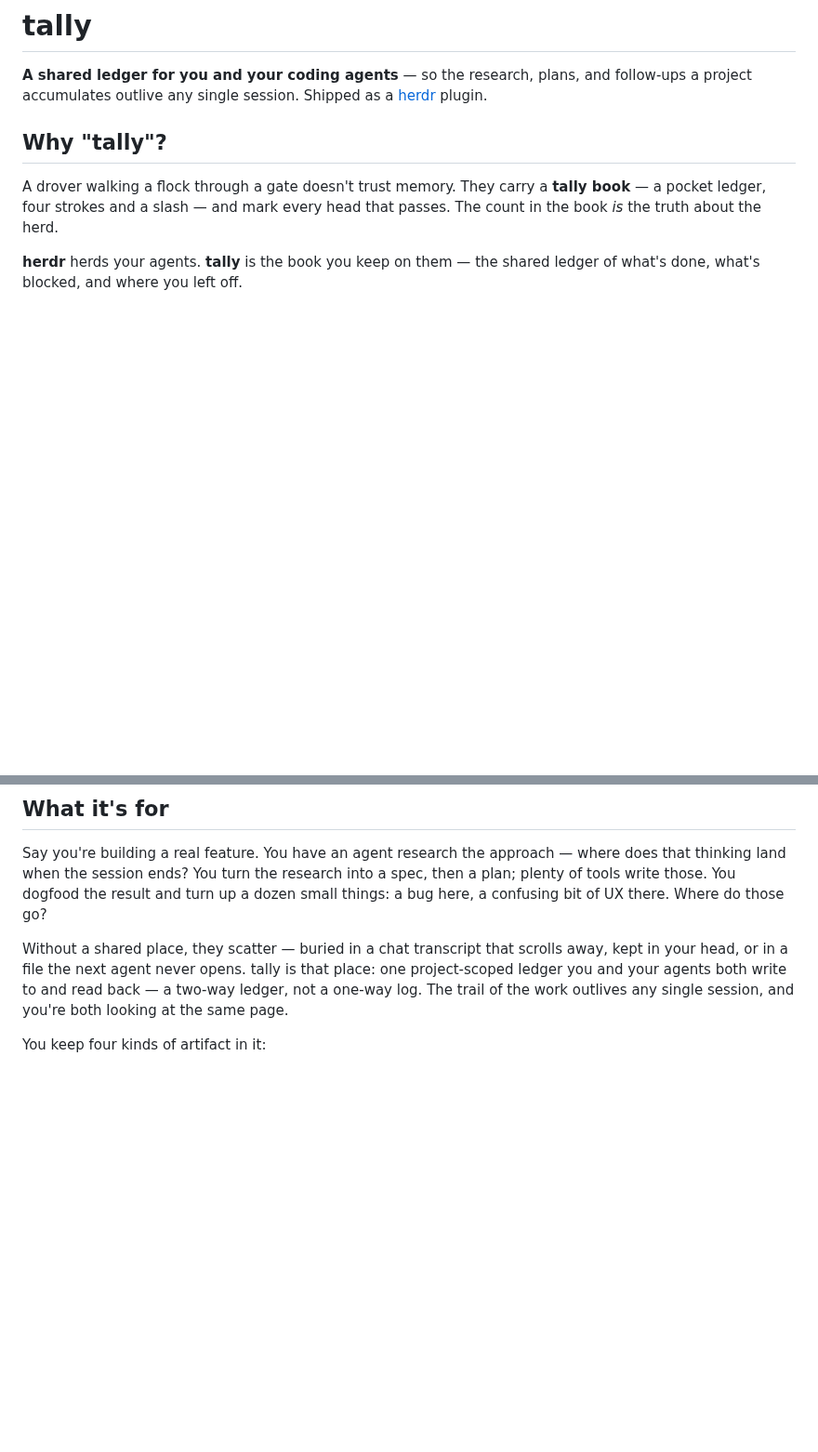
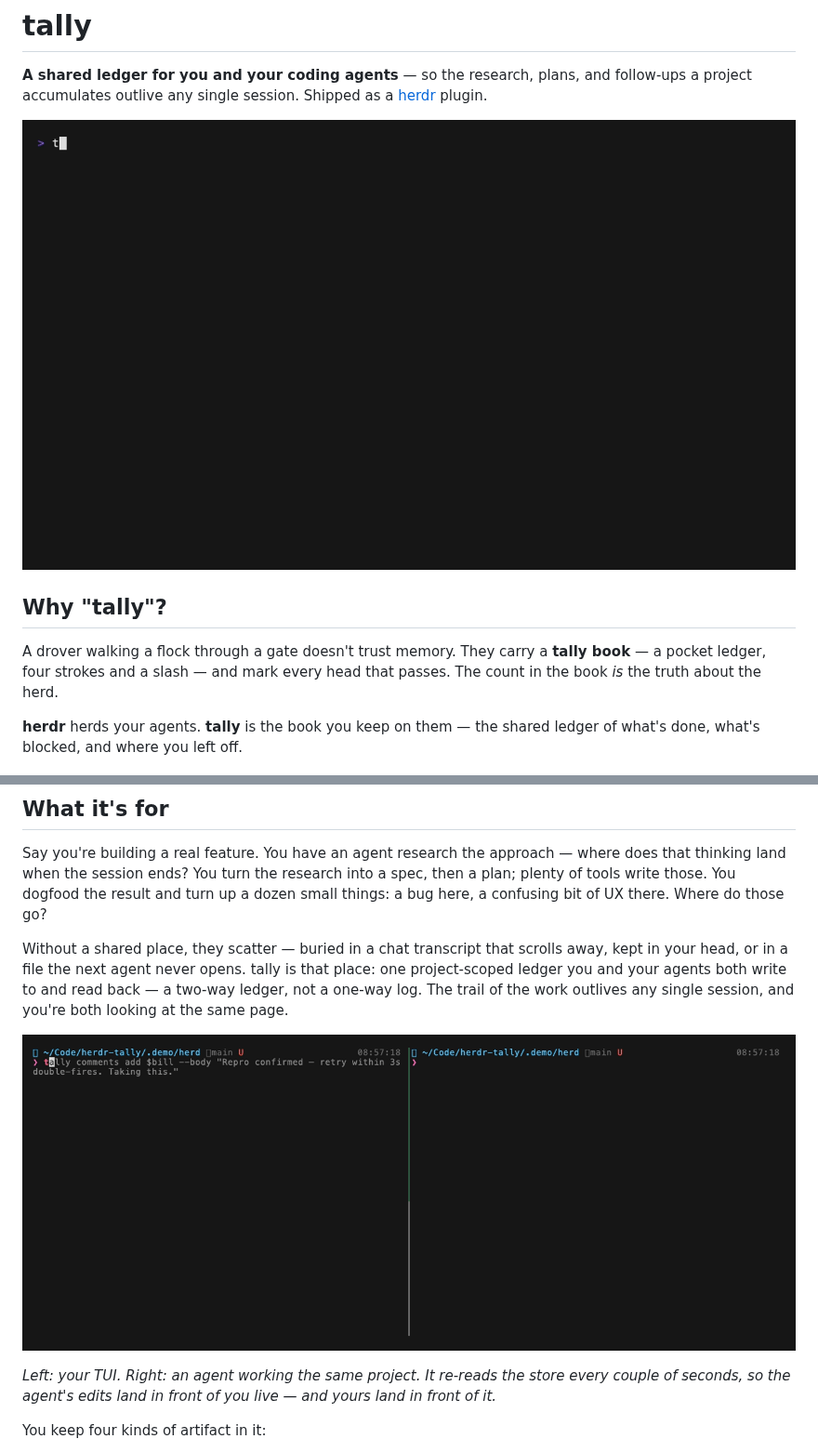
Before and after one commit to jasonrr/herdr-tally, a Markdown page: README.md, 2 parts joined by grey strips. Shown at 93% size. Drawn GitHub-style; pictures changed too: docs/media/hero.gif (added), docs/media/two-way.gif (added); blank space fills up the shorter version.

```diff
--- a/README.md
+++ b/README.md
@@ -14,6 +14,8 @@
 **A shared ledger for you and your coding agents** — so the research, plans, and
 follow-ups a project accumulates outlive any single session. Shipped as a
 [herdr](https://herdr.dev) plugin.
+
+![The tally TUI — todos, scratchpads, and a read-only plans tab, with live GitHub-issue sync](docs/media/hero.gif)
 
 ## Why "tally"?
 
@@ -36,6 +38,12 @@ away, kept in your head, or in a file the next agent never opens. tally is that
 place: one project-scoped ledger you and your agents both write to and read back — a
 two-way ledger, not a one-way log. The trail of the work outlives any single
 session, and you're both looking at the same page.
+
+![An agent, in a separate session, files a follow-up and comments on the same store; the TUI picks up both within two seconds](docs/media/two-way.gif)
+
+*Left: your TUI. Right: an agent working the same project. It re-reads the store
+every couple of seconds, so the agent's edits land in front of you live — and
+yours land in front of it.*
 
 You keep four kinds of artifact in it:
 
```
Also changed, not shown: other parts of README.md (+38 -0 lines), docs/media/todos.png (added), 6 other files.
